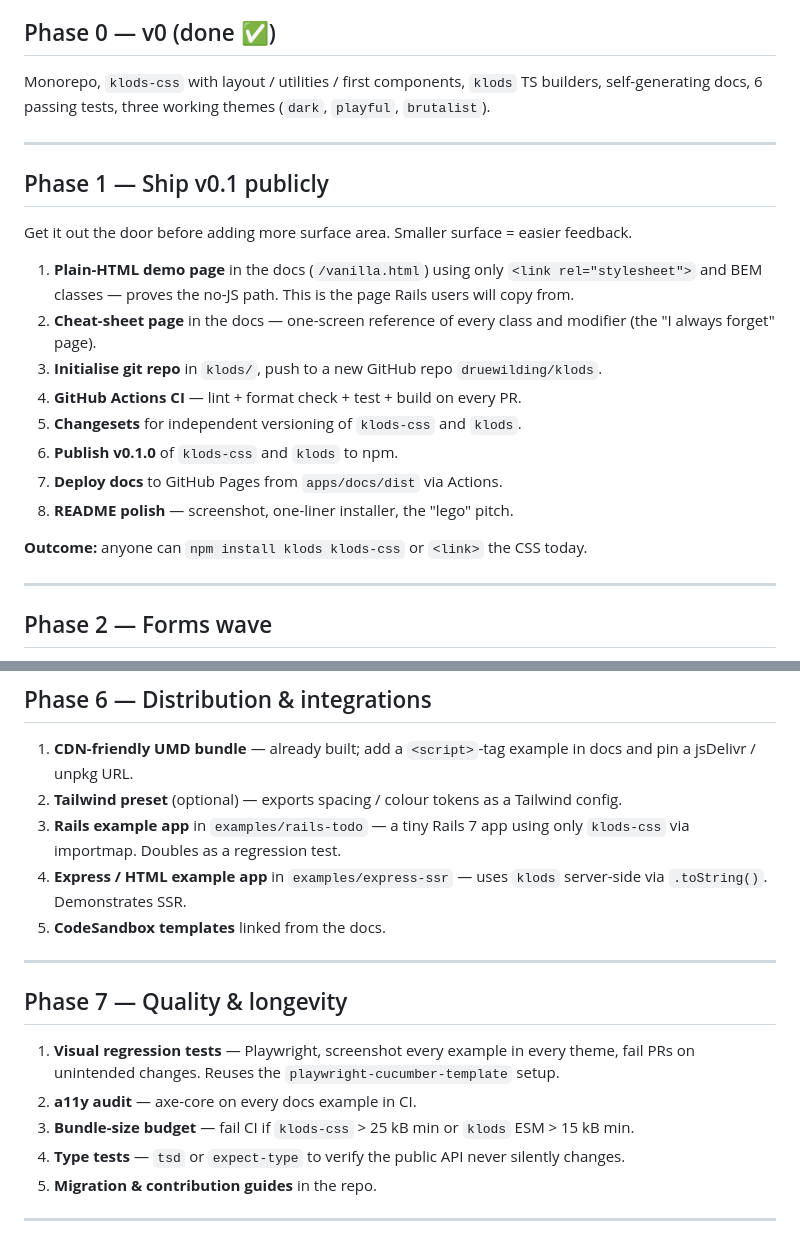
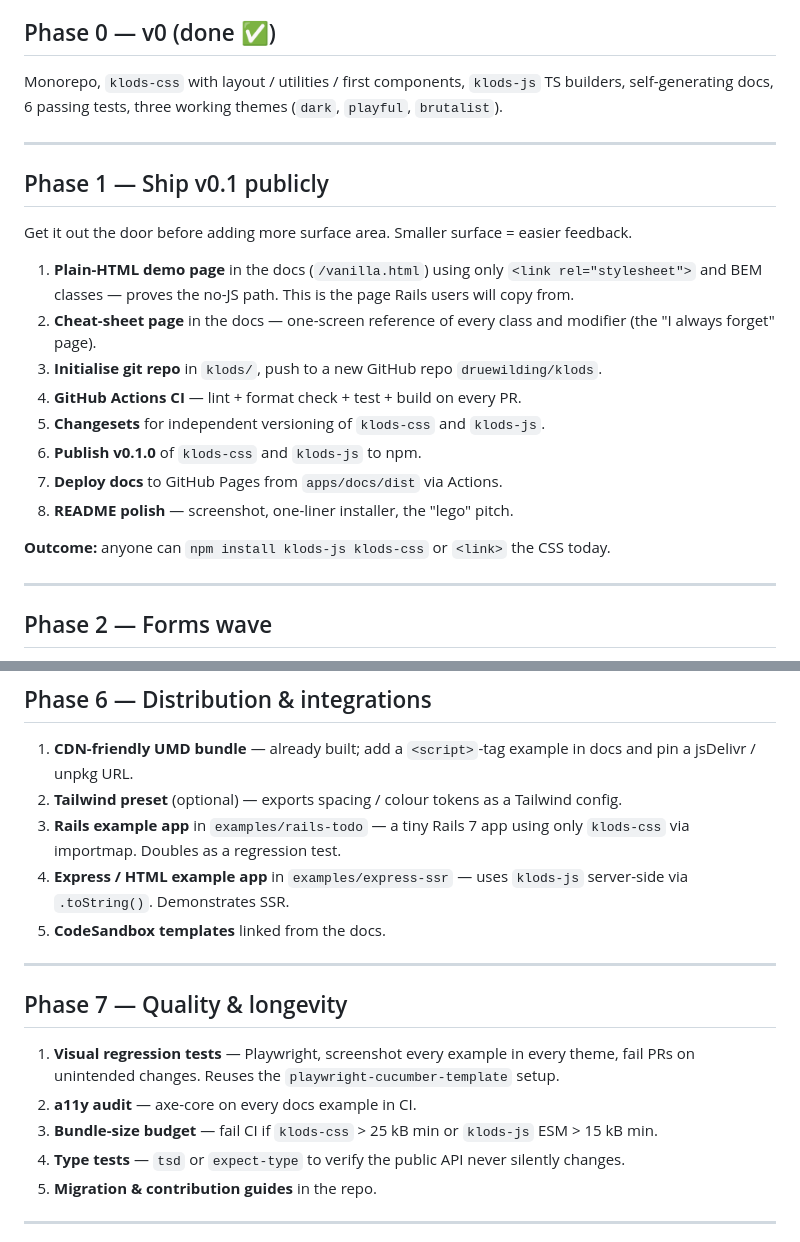
Before and after one commit to druewilding/klods, a Markdown page: ROADMAP.md, 2 parts joined by grey strips. Rendered like a GitHub page.

Commit message:
docs: align roadmap package references to klods-js

```diff
--- a/ROADMAP.md
+++ b/ROADMAP.md
@@ -4,7 +4,7 @@ A phased plan for getting klods from "scaffold that works" to "stable v1 you can
 
 ## Phase 0 — v0 (done ✅)
 
-Monorepo, `klods-css` with layout / utilities / first components, `klods` TS builders, self-generating docs, 6 passing tests, three working themes (`dark`, `playful`, `brutalist`).
+Monorepo, `klods-css` with layout / utilities / first components, `klods-js` TS builders, self-generating docs, 6 passing tests, three working themes (`dark`, `playful`, `brutalist`).
 
 ---
 
@@ -16,12 +16,12 @@ Get it out the door before adding more surface area. Smaller surface = easier fe
 2. **Cheat-sheet page** in the docs — one-screen reference of every class and modifier (the "I always forget" page).
 3. **Initialise git repo** in `klods/`, push to a new GitHub repo `druewilding/klods`.
 4. **GitHub Actions CI** — lint + format check + test + build on every PR.
-5. **Changesets** for independent versioning of `klods-css` and `klods`.
-6. **Publish v0.1.0** of `klods-css` and `klods` to npm.
+5. **Changesets** for independent versioning of `klods-css` and `klods-js`.
+6. **Publish v0.1.0** of `klods-css` and `klods-js` to npm.
 7. **Deploy docs** to GitHub Pages from `apps/docs/dist` via Actions.
 8. **README polish** — screenshot, one-liner installer, the "lego" pitch.
 
-**Outcome:** anyone can `npm install klods klods-css` or `<link>` the CSS today.
+**Outcome:** anyone can `npm install klods-js klods-css` or `<link>` the CSS today.
 
 ---
 
@@ -78,7 +78,7 @@ Native-first; smallest possible JS.
 1. **CDN-friendly UMD bundle** — already built; add a `<script>`-tag example in docs and pin a jsDelivr / unpkg URL.
 2. **Tailwind preset** (optional) — exports spacing / colour tokens as a Tailwind config.
 3. **Rails example app** in `examples/rails-todo` — a tiny Rails 7 app using only `klods-css` via importmap. Doubles as a regression test.
-4. **Express / HTML example app** in `examples/express-ssr` — uses `klods` server-side via `.toString()`. Demonstrates SSR.
+4. **Express / HTML example app** in `examples/express-ssr` — uses `klods-js` server-side via `.toString()`. Demonstrates SSR.
 5. **CodeSandbox templates** linked from the docs.
 
 ---
@@ -87,7 +87,7 @@ Native-first; smallest possible JS.
 
 1. **Visual regression tests** — Playwright, screenshot every example in every theme, fail PRs on unintended changes. Reuses the `playwright-cucumber-template` setup.
 2. **a11y audit** — axe-core on every docs example in CI.
-3. **Bundle-size budget** — fail CI if `klods-css` > 25 kB min or `klods` ESM > 15 kB min.
+3. **Bundle-size budget** — fail CI if `klods-css` > 25 kB min or `klods-js` ESM > 15 kB min.
 4. **Type tests** — `tsd` or `expect-type` to verify the public API never silently changes.
 5. **Migration & contribution guides** in the repo.
 
```
